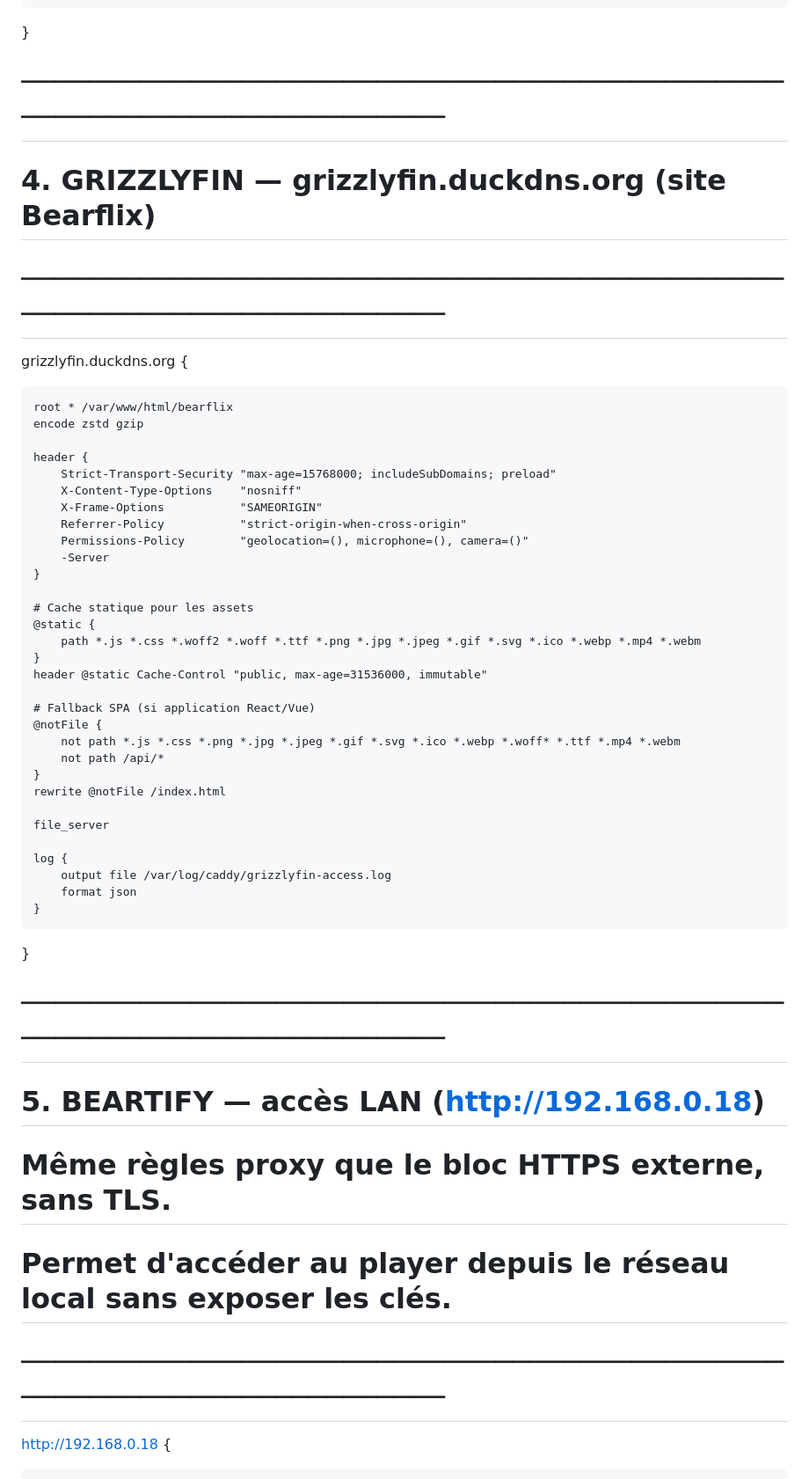
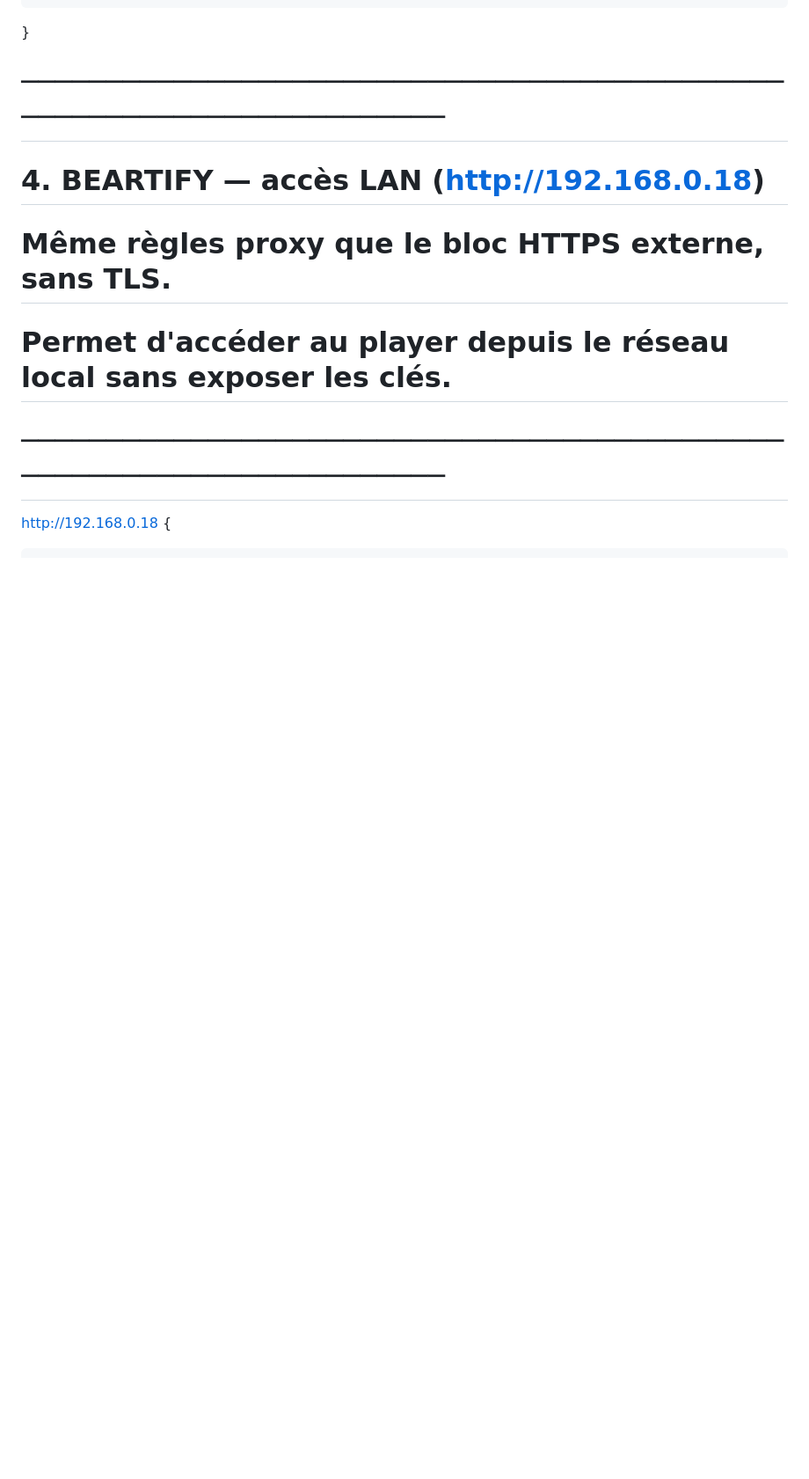
Before and after one commit to PapaOursPolaire/Beartify, a Markdown page: patch.md, the part around the change. Shown at 88% size. Rendered like a GitHub page; blank space fills up the shorter version.

```diff
--- a/patch.md
+++ b/patch.md
@@ -225,45 +225,7 @@ beartify.duckdns.org {
 }
 
 # ──────────────────────────────────────────────────────────────────────
-#  4. GRIZZLYFIN — grizzlyfin.duckdns.org (site Bearflix)
-# ──────────────────────────────────────────────────────────────────────
-grizzlyfin.duckdns.org {
-
-    root * /var/www/html/bearflix
-    encode zstd gzip
-
-    header {
-        Strict-Transport-Security "max-age=15768000; includeSubDomains; preload"
-        X-Content-Type-Options    "nosniff"
-        X-Frame-Options           "SAMEORIGIN"
-        Referrer-Policy           "strict-origin-when-cross-origin"
-        Permissions-Policy        "geolocation=(), microphone=(), camera=()"
-        -Server
-    }
-
-    # Cache statique pour les assets
-    @static {
-        path *.js *.css *.woff2 *.woff *.ttf *.png *.jpg *.jpeg *.gif *.svg *.ico *.webp *.mp4 *.webm
-    }
-    header @static Cache-Control "public, max-age=31536000, immutable"
-
-    # Fallback SPA (si application React/Vue)
-    @notFile {
-        not path *.js *.css *.png *.jpg *.jpeg *.gif *.svg *.ico *.webp *.woff* *.ttf *.mp4 *.webm
-        not path /api/*
-    }
-    rewrite @notFile /index.html
-
-    file_server
-
-    log {
-        output file /var/log/caddy/grizzlyfin-access.log
-        format json
-    }
-}
-
-# ──────────────────────────────────────────────────────────────────────
-#  5. BEARTIFY — accès LAN (http://192.168.0.18)
+#  4. BEARTIFY — accès LAN (http://192.168.0.18)
 #  Même règles proxy que le bloc HTTPS externe, sans TLS.
 #  Permet d'accéder au player depuis le réseau local sans exposer les clés.
 # ──────────────────────────────────────────────────────────────────────
```
